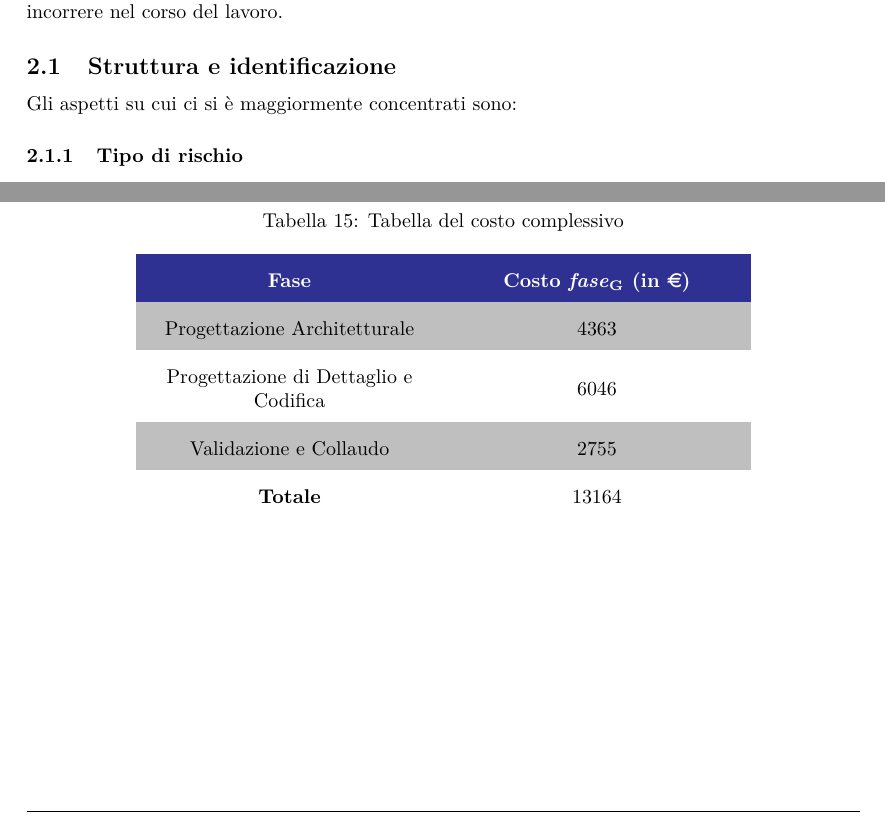
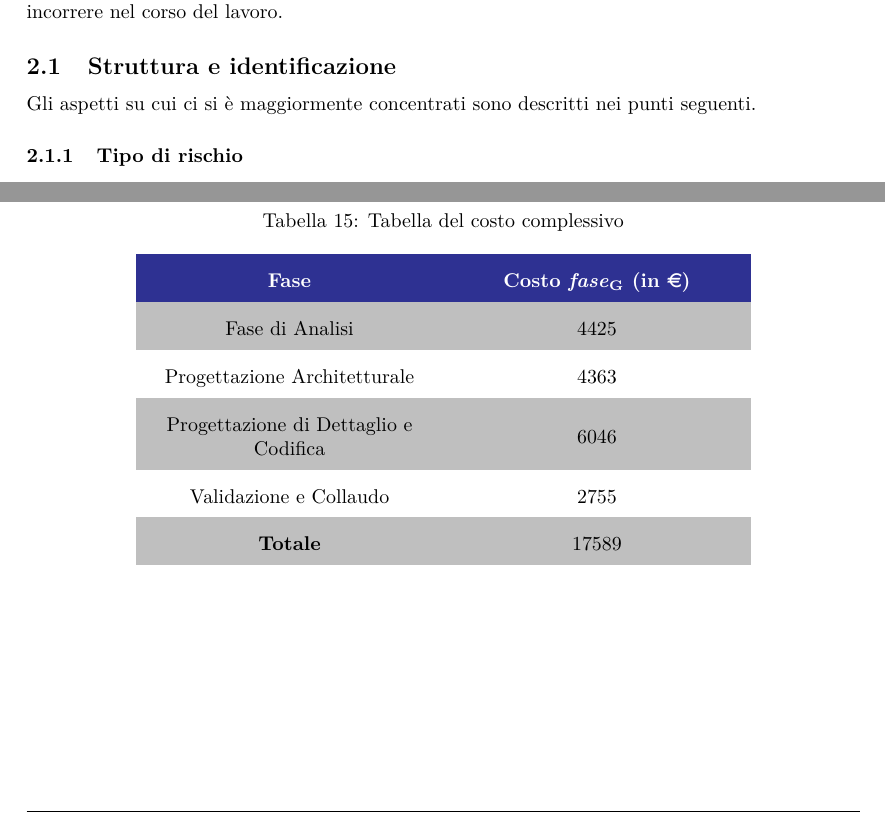
Before and after one commit to Sweleven/Documents, a LaTeX document (DocumentiEsterni/PianoDiProgetto/main.tex, which reads DocumentiEsterni/PianoDiProgetto/src/AnalisiRischi/src/StrutturaRischi.tex, DocumentiEsterni/PianoDiProgetto/src/Preventivo/src/PreventivoFinale.tex): two parts of pages 9 and 33 of 37, joined at a grey line, cut so that both start at the same text. Compiled offline with pdfLaTeX.

Commit message:
piccole correzioni di sintassi

```diff
--- a/DocumentiEsterni/PianoDiProgetto/src/AnalisiRischi/src/StrutturaRischi.tex
+++ b/DocumentiEsterni/PianoDiProgetto/src/AnalisiRischi/src/StrutturaRischi.tex
@@ -1,4 +1,4 @@
-Gli aspetti su cui ci si è maggiormente concentrati sono:
+Gli aspetti su cui ci si è maggiormente concentrati sono descritti nei punti seguenti.
 
 \subsubsection{Tipo di rischio}
     Per identificare al meglio ogni potenziale rischio viene assegnata ad ognuno di essi una determinata sigla che indica, come da titolo, il tipo di rischio in cui ci si può imbattere e viene suddiviso nelle seguenti categorie:
--- a/DocumentiEsterni/PianoDiProgetto/src/Preventivo/src/PreventivoFinale.tex
+++ b/DocumentiEsterni/PianoDiProgetto/src/Preventivo/src/PreventivoFinale.tex
@@ -96,10 +96,11 @@ Nella seguente tabella vengono riportati i costi complessivi delle varie fasi e
 \textcolor{\secondaryColor}{\textbf{Costo \glo{fase} (in \euro{})}}\\
 \endhead
 
+Fase di Analisi						  &  4425 \\
 Progettazione Architetturale          &  4363 \\
 Progettazione di Dettaglio e Codifica & 6046  \\
 Validazione e Collaudo                &  2755 \\
-\textbf{Totale}                       &  13164 \\
+\textbf{Totale}                       &  17589 \\
 
 \end{longtable}
 }
```
Also changed, not shown: DocumentiEsterni/PianoDiProgetto/src/Introduzione/src/StrutturaDocumento.tex (+1 -1 lines), DocumentiEsterni/PianoDiProgetto/src/Pianificazione/src/Stadio3.tex (+1 -1 lines), DocumentiEsterni/PianoDiProgetto/src/Pianificazione/src/Stadio6.tex (+1 -1 lines).
